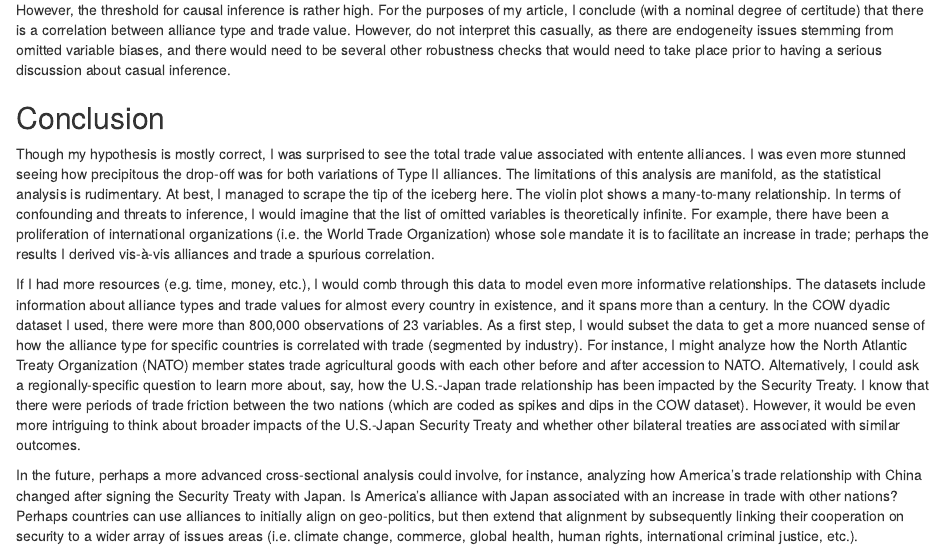
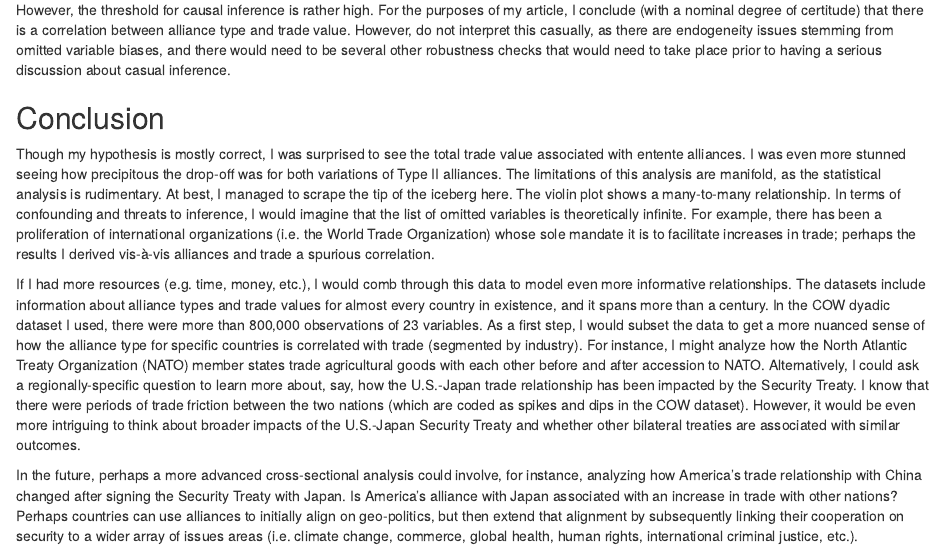
Before and after one commit to dmanderson1/gov50-final-project, an R Markdown document (index.Rmd): the page in a window 1100 px wide, from 4900 px down. Rendered offline with R 4.5, knitr and Pandoc, with nearby package versions; drawn as R Markdown's standard HTML page in place of the format the file asks for; some code elsewhere in the file could not run offline.

Commit message:
done done

```diff
--- a/index.Rmd
+++ b/index.Rmd
@@ -132,7 +132,7 @@ kable_styling(full_width = FALSE)
 
 ## Conclusion
 
-  Though my hypothesis is mostly correct, I was surprised to see the total trade value associated with entente alliances. I was even more stunned seeing how precipitous the drop-off was for both variations of Type II alliances. The limitations of this analysis are manifold, as the statistical analysis is rudimentary. At best, I managed to scrape the tip of the iceberg here. The violin plot shows a many-to-many relationship. In terms of confounding and threats to inference, I would imagine that the list of omitted variables is theoretically infinite. For example, there have been a proliferation of international organizations (i.e. the World Trade Organization) whose sole mandate it is to facilitate an increase in trade; perhaps the results I derived vis-à-vis alliances and trade a spurious correlation.
+  Though my hypothesis is mostly correct, I was surprised to see the total trade value associated with entente alliances. I was even more stunned seeing how precipitous the drop-off was for both variations of Type II alliances. The limitations of this analysis are manifold, as the statistical analysis is rudimentary. At best, I managed to scrape the tip of the iceberg here. The violin plot shows a many-to-many relationship. In terms of confounding and threats to inference, I would imagine that the list of omitted variables is theoretically infinite. For example, there has been a proliferation of international organizations (i.e. the World Trade Organization) whose sole mandate it is to facilitate increases in trade; perhaps the results I derived vis-à-vis alliances and trade a spurious correlation.
 
   If I had more resources (e.g. time, money, etc.), I would comb through this data to model even more informative relationships. The datasets include information about alliance types and trade values for almost every country in existence, and it spans more than a century. In the COW dyadic dataset I used, there were more than 800,000 observations of 23 variables. As a first step, I would subset the data to get a more nuanced sense of how the alliance type for specific countries is correlated with trade (segmented by industry). For instance, I might analyze how the North Atlantic Treaty Organization (NATO) member states trade agricultural goods with each other before and after accession to NATO. Alternatively, I could ask a regionally-specific question to learn more about, say, how the U.S.-Japan trade relationship has been impacted by the Security Treaty. I know that there were periods of trade friction between the two nations (which are coded as spikes and dips in the COW dataset). However, it would be even more intriguing to think about broader impacts of the U.S.-Japan Security Treaty and whether other bilateral treaties are associated with similar outcomes.
 
```
Also changed, not shown: index.html.
